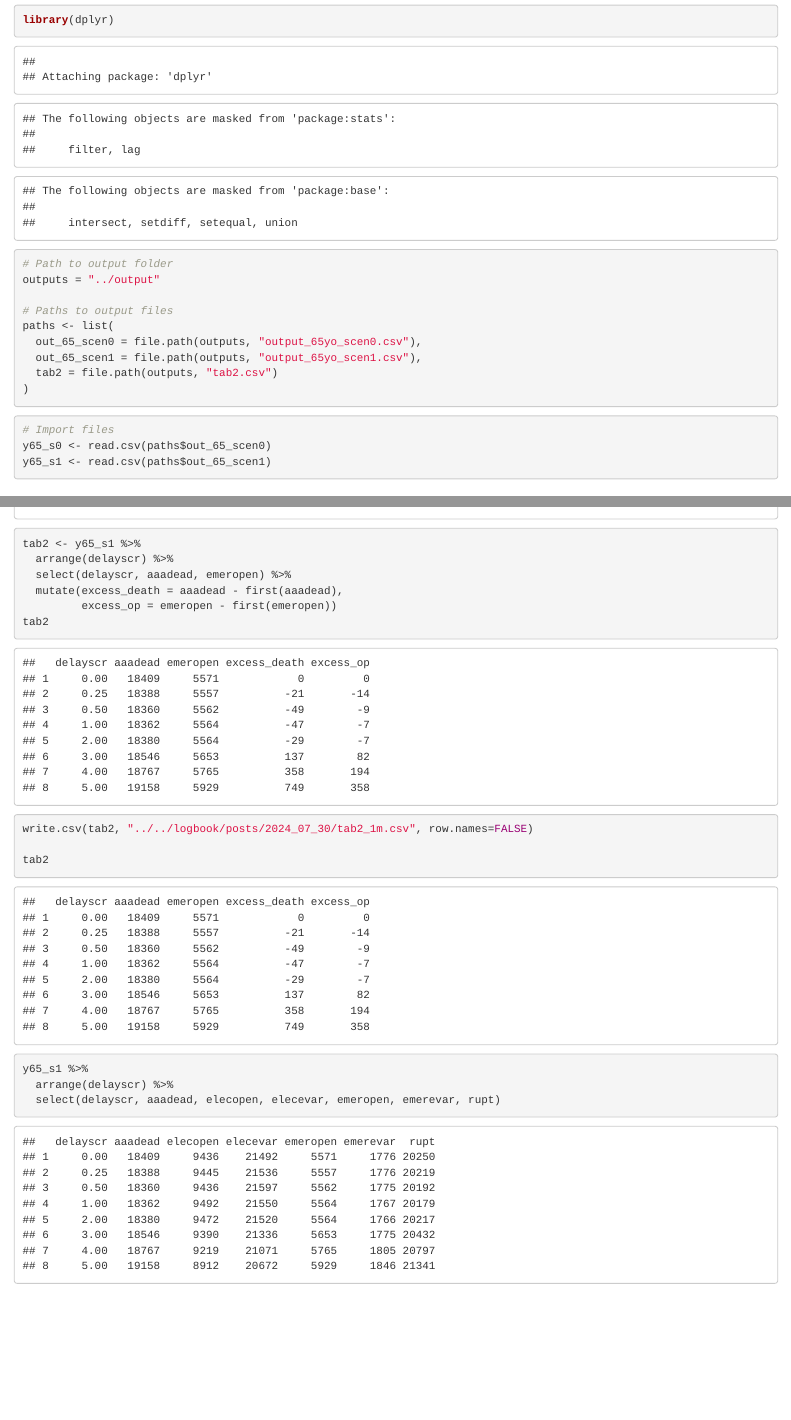
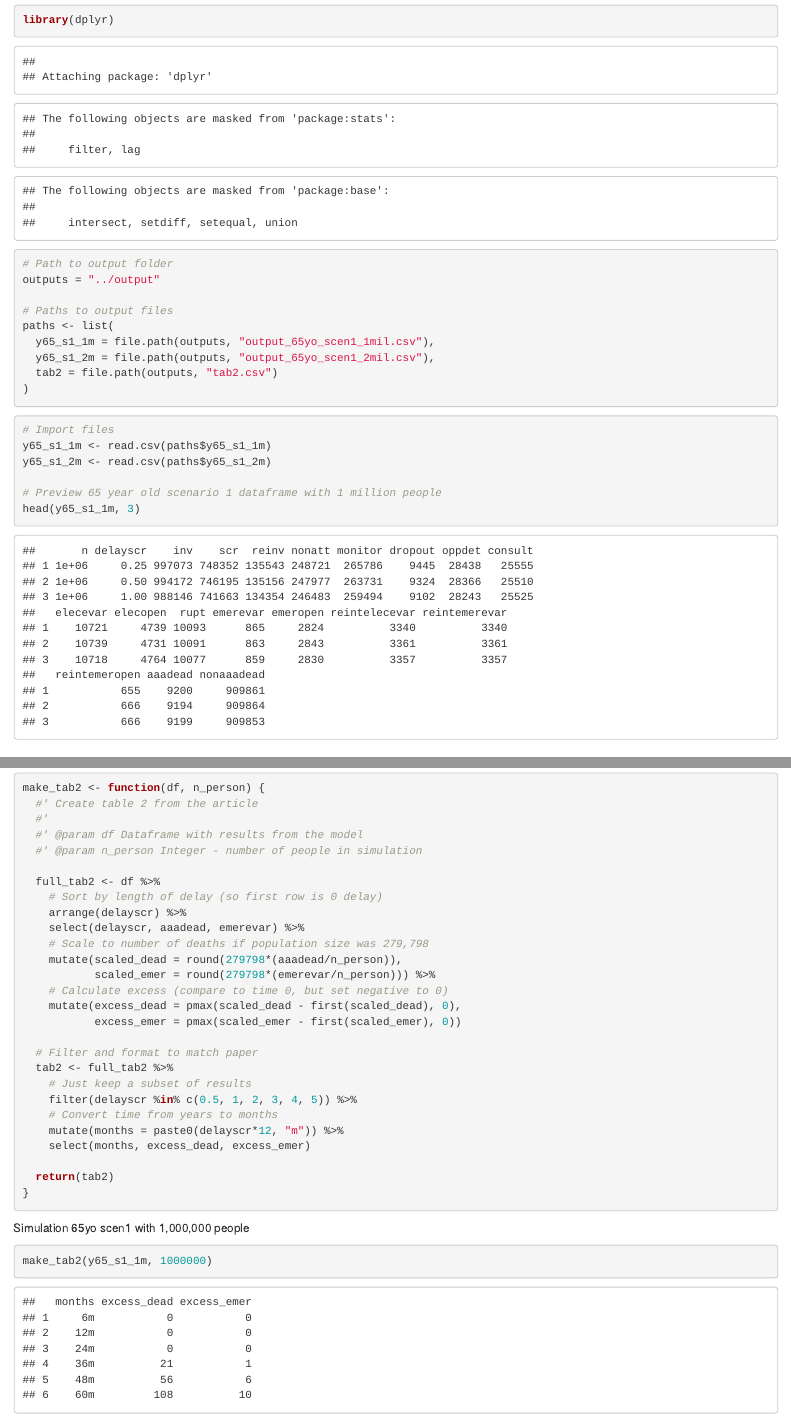
Before and after one commit to pythonhealthdatascience/stars-reproduce-kim-2021, an R Markdown document (reproduction/process_results/process_results.Rmd): the page in a window 1100 px wide, from 200 px down, and a second part further down, joined at a grey line. Rendered offline with R 4.5, knitr and Pandoc, with nearby package versions; some code elsewhere in the file could not run offline.

Commit message:
feat(65yo scen1): comparing 1mil and 2mil table 2 results

````diff
--- /dev/null
+++ b/reproduction/output/output_65yo_scen1_1mil.csv
@@ -0,0 +1,9 @@
+"n","delayscr","inv","scr","reinv","nonatt","monitor","dropout","oppdet","consult","elecevar","elecopen","rupt","emerevar","emeropen","reintelecevar","reintemerevar","reintemeropen","aaadead","nonaaadead"
+1e+06,0.25,997073,748352,135543,248721,265786,9445,28438,25555,10721,4739,10093,865,2824,3340,3340,655,9200,909861
+1e+06,0.5,994172,746195,135156,247977,263731,9324,28366,25510,10739,4731,10091,863,2843,3361,3361,666,9194,909864
+1e+06,1,988146,741663,134354,246483,259494,9102,28243,25525,10718,4764,10077,859,2830,3357,3357,666,9199,909853
+1e+06,2,975047,731829,132585,243218,249568,8691,27925,25238,10705,4770,10098,863,2836,3322,3322,673,9210,909837
+1e+06,3,961032,721294,130649,239738,239580,8323,27584,24855,10612,4721,10210,868,2878,3272,3272,687,9298,909766
+1e+06,4,946029,709989,128553,236040,228271,7920,27134,24200,10483,4620,10401,886,2933,3180,3180,717,9423,909656
+1e+06,5,929878,697801,126364,232077,216840,7516,26603,23543,10274,4513,10641,902,2993,3031,3031,749,9612,909482
+1e+06,0,1000000,750599,135974,249401,267619,9560,28512,25565,10692,4739,10110,864,2830,3330,3330,662,9226,909839
--- a/reproduction/process_results/process_results.Rmd
+++ b/reproduction/process_results/process_results.Rmd
@@ -17,18 +17,48 @@ outputs = "../output"
 
 # Paths to output files
 paths <- list(
-  out_65_scen0 = file.path(outputs, "output_65yo_scen0.csv"),
-  out_65_scen1 = file.path(outputs, "output_65yo_scen1.csv"),
+  y65_s1_1m = file.path(outputs, "output_65yo_scen1_1mil.csv"),
+  y65_s1_2m = file.path(outputs, "output_65yo_scen1_2mil.csv"),
   tab2 = file.path(outputs, "tab2.csv")
 )
 ```
 
 ```{r}
 # Import files
-y65_s0 <- read.csv(paths$out_65_scen0)
-y65_s1 <- read.csv(paths$out_65_scen1)
+y65_s1_1m <- read.csv(paths$y65_s1_1m)
+y65_s1_2m <- read.csv(paths$y65_s1_2m)
+
+# Preview 65 year old scenario 1 dataframe with 1 million people
+head(y65_s1_1m, 3)
 ```
 
 ## Table 2
 
 ```{r}
+make_tab2 <- function(df, n_person) {
+  #' Create table 2 from the article
+  #'
+  #' @param df Dataframe with results from the model
+  #' @param n_person Integer - number of people in simulation
+
+  full_tab2 <- df %>%
+    # Sort by length of delay (so first row is 0 delay)
+    arrange(delayscr) %>%
+    select(delayscr, aaadead, emerevar) %>%
+    # Scale to number of deaths if population size was 279,798
+    mutate(scaled_dead = round(279798*(aaadead/n_person)),
+           scaled_emer = round(279798*(emerevar/n_person))) %>%
+    # Calculate excess (compare to time 0, but set negative to 0)
+    mutate(excess_dead = pmax(scaled_dead - first(scaled_dead), 0),
+           excess_emer = pmax(scaled_emer - first(scaled_emer), 0))
+
+  # Filter and format to match paper
+  tab2 <- full_tab2 %>%
+    # Just keep a subset of results
+    filter(delayscr %in% c(0.5, 1, 2, 3, 4, 5)) %>%
+    # Convert time from years to months
+    mutate(months = paste0(delayscr*12, "m")) %>%
+    select(months, excess_dead, excess_emer)
+
+  return(tab2)
+}
@@ -39,2 +65,3 @@ write.csv(scale_dead_s0, "../../logbook/posts/2024_07_30/dead_s0.csv", row.names
 ```
 
+Simulation 65yo scen1 with 1,000,000 people
@@ -41 +69,2 @@ write.csv(scale_dead_s0, "../../logbook/posts/2024_07_30/dead_s0.csv", row.names
 ```{r}
+make_tab2(y65_s1_1m, 1000000)
@@ -60,21 +74,4 @@ scale_0
 
 ```{r}
-tab2 <- y65_s1 %>%
-  arrange(delayscr) %>%
-  select(delayscr, aaadead, emeropen) %>%
-  mutate(excess_death = aaadead - first(aaadead),
-         excess_op = emeropen - first(emeropen))
-tab2
+make_tab2(y65_s1_2m, 2000000)
 ```
-
-```{r}
-write.csv(tab2, "../../logbook/posts/2024_07_30/tab2_1m.csv", row.names=FALSE)
-
-tab2
-```
-
-```{r}
-y65_s1 %>%
-  arrange(delayscr) %>%
-  select(delayscr, aaadead, elecopen, elecevar, emeropen, emerevar, rupt)
-```
````
Also changed, not shown: reproduction/output/output_65yo_scen1_2mil.csv (renamed from reproduction/output/output_65yo_scen1.csv), reproduction/process_results/process_results.Rmd (22 more changed lines).
